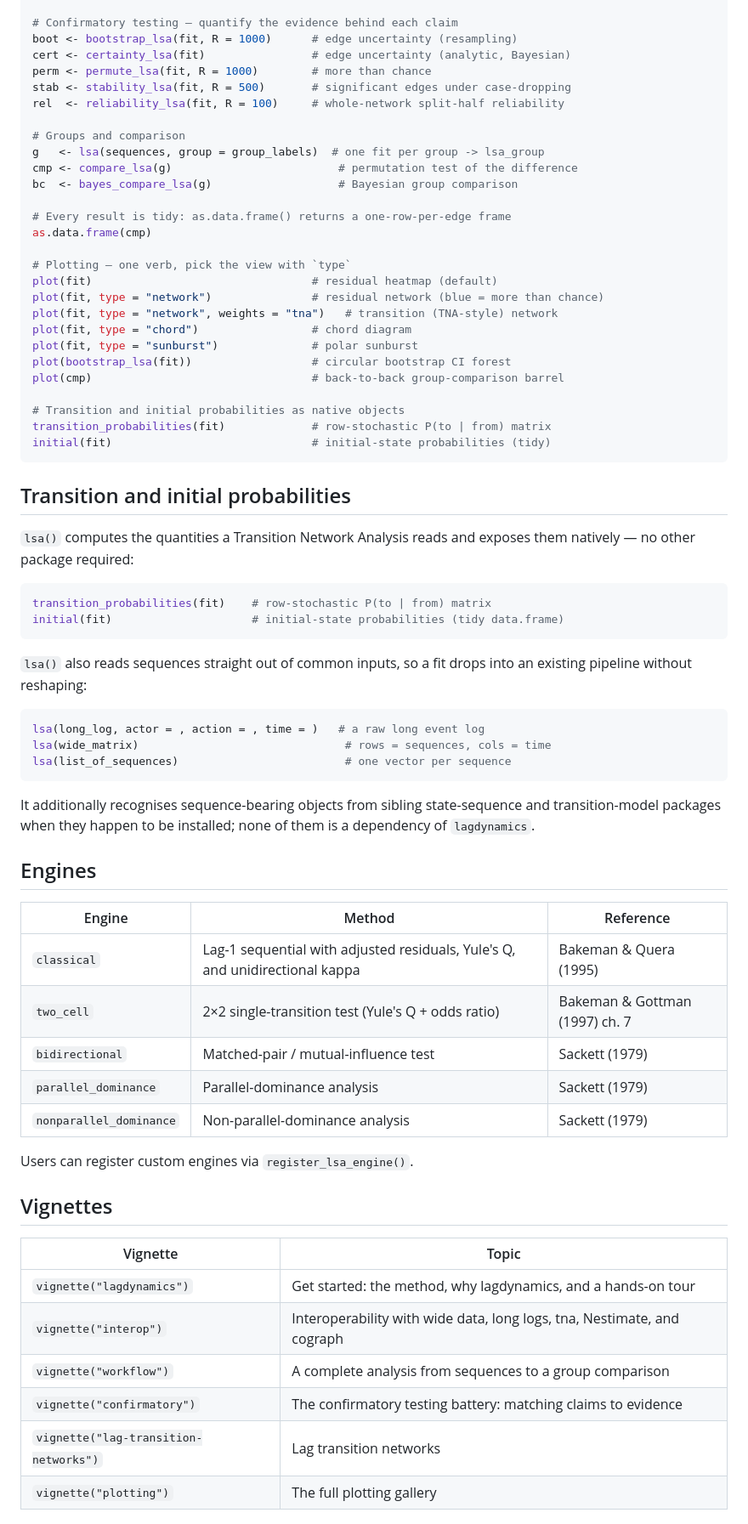
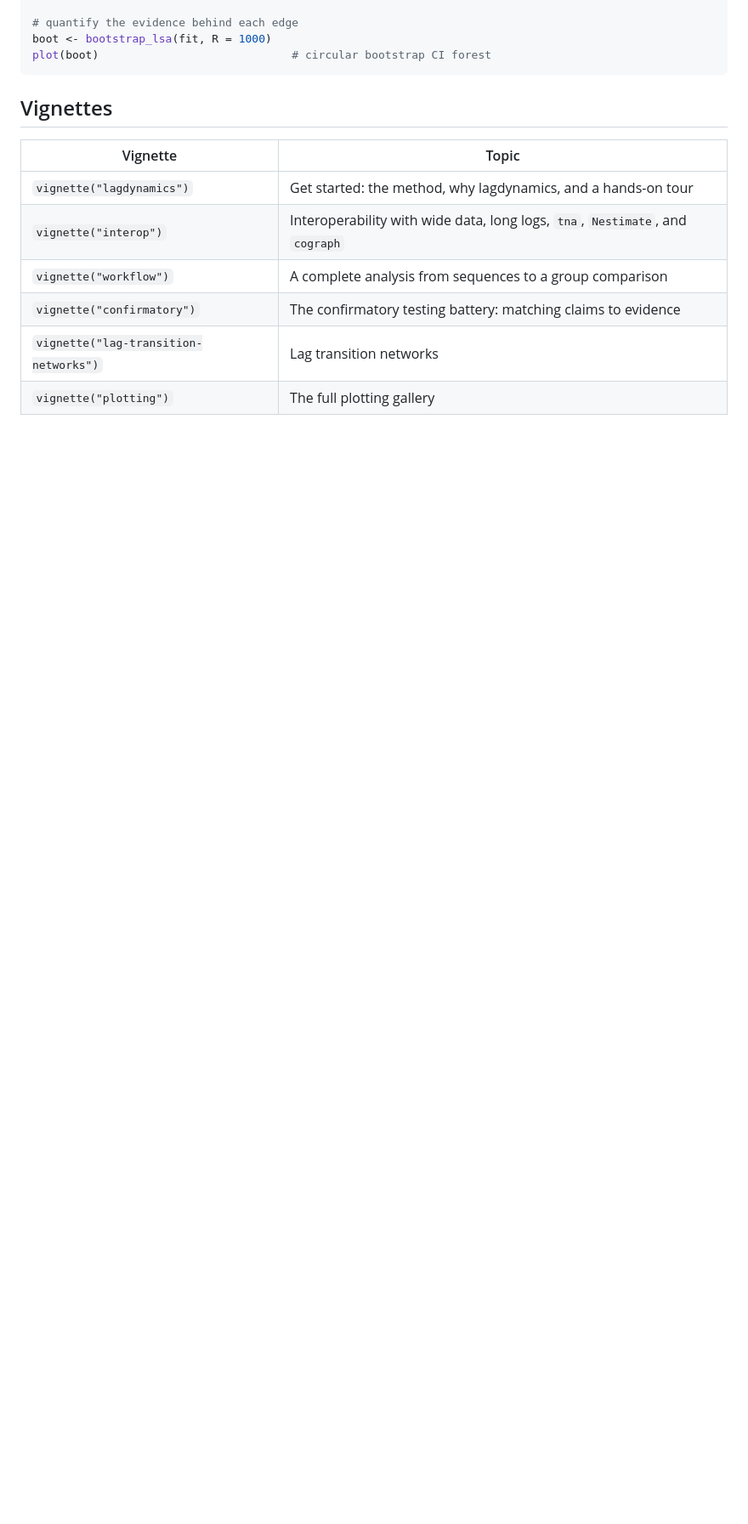
Before and after one commit to mohsaqr/lagdynamics, a Markdown page: README.md, the part around one of its changes. Shown at 85% size. GitHub-like rendering; blank space fills up the shorter version.

````diff
--- a/README.md
+++ b/README.md
@@ -102,74 +89,15 @@ initial(fit)                              # initial-state distribution
 
-# Confirmatory testing — quantify the evidence behind each claim
-boot <- bootstrap_lsa(fit, R = 1000)      # edge uncertainty (resampling)
-cert <- certainty_lsa(fit)                # edge uncertainty (analytic, Bayesian)
-perm <- permute_lsa(fit, R = 1000)        # more than chance
-stab <- stability_lsa(fit, R = 500)       # significant edges under case-dropping
-rel  <- reliability_lsa(fit, R = 100)     # whole-network split-half reliability
-
-# Groups and comparison
-g   <- lsa(sequences, group = group_labels)  # one fit per group -> lsa_group
-cmp <- compare_lsa(g)                         # permutation test of the difference
-bc  <- bayes_compare_lsa(g)                   # Bayesian group comparison
-
-# Every result is tidy: as.data.frame() returns a one-row-per-edge frame
-as.data.frame(cmp)
-
-# Plotting — one verb, pick the view with `type`
-plot(fit)                                 # residual heatmap (default)
-plot(fit, type = "network")               # residual network (blue = more than chance)
-plot(fit, type = "network", weights = "tna")   # transition (TNA-style) network
-plot(fit, type = "chord")                 # chord diagram
-plot(fit, type = "sunburst")              # polar sunburst
-plot(bootstrap_lsa(fit))                  # circular bootstrap CI forest
-plot(cmp)                                 # back-to-back group-comparison barrel
-
-# Transition and initial probabilities as native objects
-transition_probabilities(fit)             # row-stochastic P(to | from) matrix
-initial(fit)                              # initial-state probabilities (tidy)
+# quantify the evidence behind each edge
+boot <- bootstrap_lsa(fit, R = 1000)
+plot(boot)                             # circular bootstrap CI forest
 ```
-
-## Transition and initial probabilities
-
-`lsa()` computes the quantities a Transition Network Analysis reads and
-exposes them natively — no other package required:
-
-```r
-transition_probabilities(fit)    # row-stochastic P(to | from) matrix
-initial(fit)                     # initial-state probabilities (tidy data.frame)
-```
-
-`lsa()` also reads sequences straight out of common inputs, so a fit
-drops into an existing pipeline without reshaping:
-
-```r
-lsa(long_log, actor = , action = , time = )   # a raw long event log
-lsa(wide_matrix)                               # rows = sequences, cols = time
-lsa(list_of_sequences)                         # one vector per sequence
-```
-
-It additionally recognises sequence-bearing objects from sibling
-state-sequence and transition-model packages when they happen to be
-installed; none of them is a dependency of `lagdynamics`.
-
-## Engines
-
-| Engine | Method | Reference |
-|---|---|---|
-| `classical` | Lag-1 sequential with adjusted residuals, Yule's Q, and unidirectional kappa | Bakeman & Quera (1995) |
-| `two_cell` | 2×2 single-transition test (Yule's Q + odds ratio) | Bakeman & Gottman (1997) ch. 7 |
-| `bidirectional` | Matched-pair / mutual-influence test | Sackett (1979) |
-| `parallel_dominance` | Parallel-dominance analysis | Sackett (1979) |
-| `nonparallel_dominance` | Non-parallel-dominance analysis | Sackett (1979) |
-
-Users can register custom engines via `register_lsa_engine()`.
 
 ## Vignettes
 
 | Vignette | Topic |
 |---|---|
 | `vignette("lagdynamics")` | Get started: the method, why lagdynamics, and a hands-on tour |
-| `vignette("interop")` | Interoperability with wide data, long logs, tna, Nestimate, and cograph |
+| `vignette("interop")` | Interoperability with wide data, long logs, `tna`, `Nestimate`, and `cograph` |
 | `vignette("workflow")` | A complete analysis from sequences to a group comparison |
 | `vignette("confirmatory")` | The confirmatory testing battery: matching claims to evidence |
 | `vignette("lag-transition-networks")` | Lag transition networks |
````
Also changed, not shown: other parts of README.md (+53 -92 lines).
